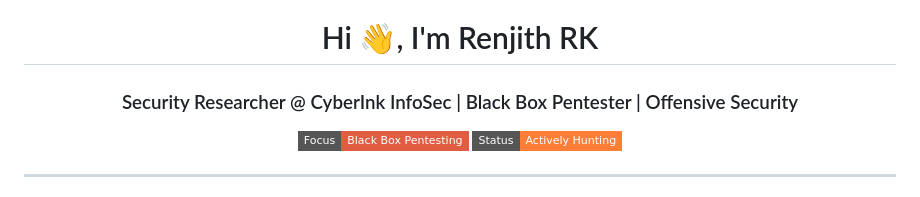
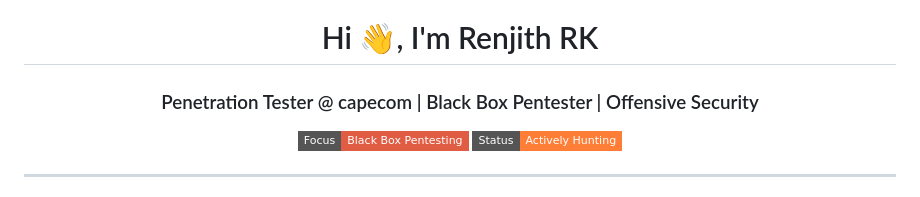
Before and after one commit to cyberinkinfosec/cyberinkinfosec, a Markdown page: README.md, the part around the change. Rendered like a GitHub page; badges without logos.

```diff
--- a/README.md
+++ b/README.md
@@ -1,5 +1,5 @@
 <h1 align="center">Hi 👋, I'm Renjith RK</h1>
-<h3 align="center">Security Researcher @ CyberInk InfoSec | Black Box Pentester | Offensive Security</h3>
+<h3 align="center">Penetration Tester @ capecom | Black Box Pentester | Offensive Security</h3>
 
 <p align="center">
   <img src="https://img.shields.io/badge/Focus-Black%20Box%20Pentesting-red?style=flat-square" alt="Focus"/>
```
